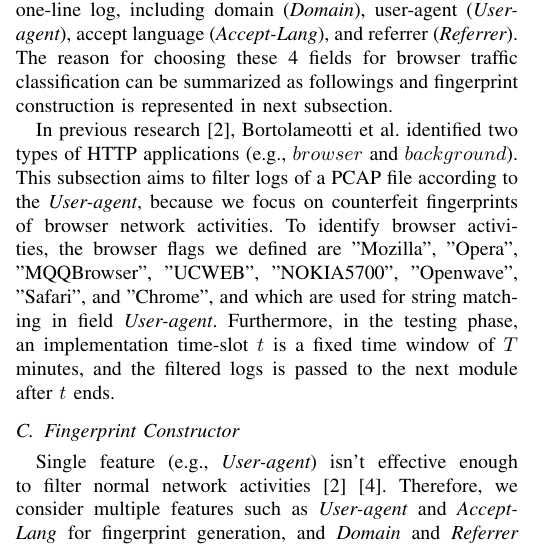
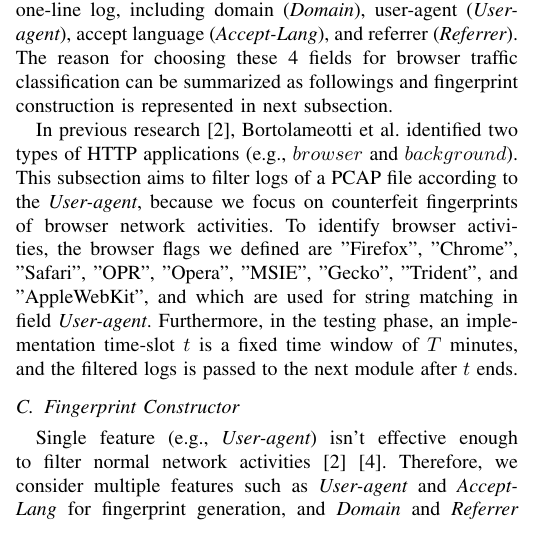
Before and after one commit to dwyanewei2/anamoly_outbound_http_traffic, a LaTeX paper (conference_041818.tex, which reads method.tex): part of one column of page 2 of 7, cut so that both start at the same text. Compiled offline with pdfLaTeX; a missing font is replaced by an installed copy or a similar font; a LaTeX package or settings file that is missing is left out.

Commit message:
modify the string that we identify browser in browser traffic extractor

```diff
--- a/method.tex
+++ b/method.tex
@@ -51,7 +51,7 @@ Field                           & Value for Instance
 \end{tabular}
 \end{table}
 
-In previous research \cite{bortolameotti2017decanter}, Bortolameotti et al. identified two types of HTTP applications (e.g., $browser$ and $background$). This subsection aims to filter logs of a PCAP file according to the {\em User-agent}, because we focus on counterfeit fingerprints of browser network activities. To identify browser activities, the browser flags we defined are "Mozilla", "Opera", "MQQBrowser", "UCWEB",  "NOKIA5700", "Openwave", "Safari", and "Chrome", and which are used for string matching in field {\em User-agent}. Furthermore, in the testing phase, an implementation time-slot $t$ is a fixed time window of $T$ minutes, and the filtered logs is passed to the next module after $t$ ends.
+In previous research \cite{bortolameotti2017decanter}, Bortolameotti et al. identified two types of HTTP applications (e.g., $browser$ and $background$). This subsection aims to filter logs of a PCAP file according to the {\em User-agent}, because we focus on counterfeit fingerprints of browser network activities. To identify browser activities, the browser flags we defined are "Firefox", "Chrome", "Safari", "OPR",  "Opera", "MSIE", "Gecko", "Trident", and "AppleWebKit", and which are used for string matching in field {\em User-agent}. Furthermore, in the testing phase, an implementation time-slot $t$ is a fixed time window of $T$ minutes, and the filtered logs is passed to the next module after $t$ ends.
 
 %Furthermore, in both training and testing phase, a filtered logs is continuously passed to the next module in the real time.
 
```
Also changed, not shown: conference_041818.pdf, 2 other files.
